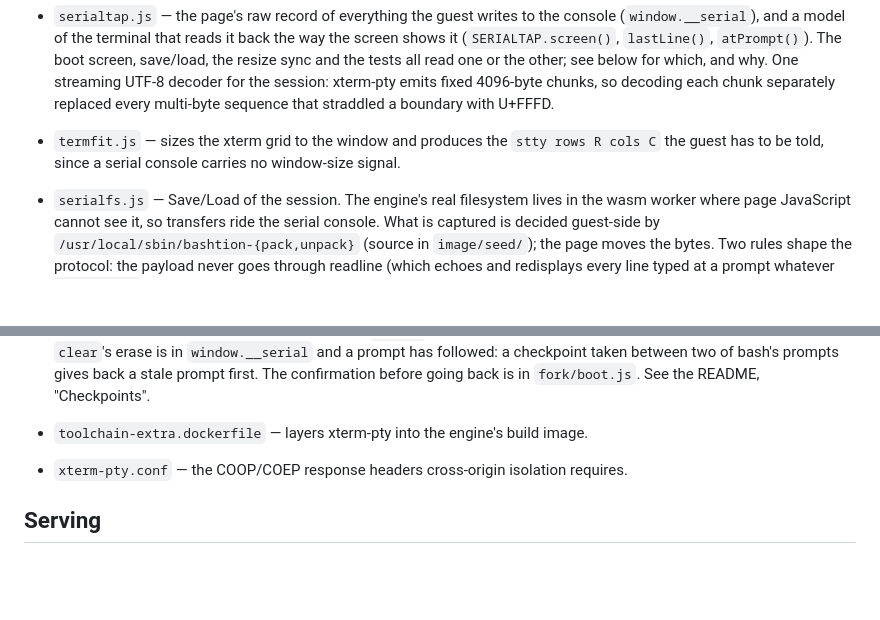
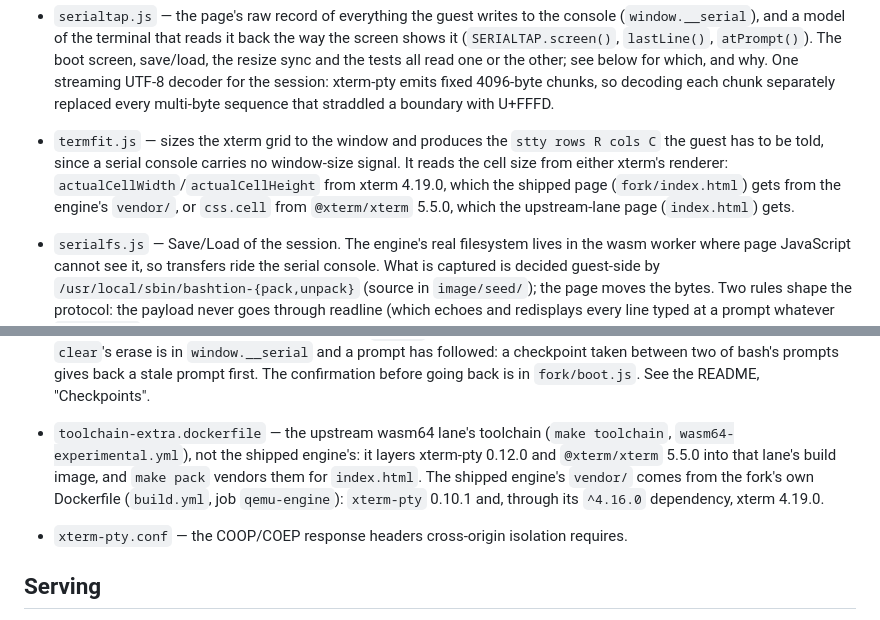
Before and after one commit to bashtion-labs/bashtion-wasm, a Markdown page: web/README.md, 2 parts joined by grey strips. GitHub-like rendering; blank space fills up the shorter version.

Commit message:
Say which xterm each page gets and that toolchain-extra.dockerfile is the upstream lane's
Co-Authored-By: Claude Opus 5.5 <noreply@anthropic.com>

```diff
--- a/web/README.md
+++ b/web/README.md
@@ -26,7 +26,10 @@ JS bundle (`out.js`) plus a `.wasm` and a pthread worker.
   decoding each chunk separately replaced every multi-byte sequence that straddled a
   boundary with U+FFFD.
 - `termfit.js` — sizes the xterm grid to the window and produces the `stty rows R cols C`
-  the guest has to be told, since a serial console carries no window-size signal.
+  the guest has to be told, since a serial console carries no window-size signal. It reads
+  the cell size from either xterm's renderer: `actualCellWidth`/`actualCellHeight` from
+  xterm 4.19.0, which the shipped page (`fork/index.html`) gets from the engine's `vendor/`,
+  or `css.cell` from `@xterm/xterm` 5.5.0, which the upstream-lane page (`index.html`) gets.
 - `serialfs.js` — Save/Load of the session. The engine's real filesystem lives in the wasm
   worker where page JavaScript cannot see it, so transfers ride the serial console. What is
   captured is decided guest-side by `/usr/local/sbin/bashtion-{pack,unpack}` (source in
@@ -68,7 +71,12 @@ JS bundle (`out.js`) plus a `.wasm` and a pthread worker.
   in `window.__serial` and a prompt has followed: a checkpoint taken between two of bash's
   prompts gives back a stale prompt first. The confirmation before going back is in
   `fork/boot.js`. See the README, "Checkpoints".
-- `toolchain-extra.dockerfile` — layers xterm-pty into the engine's build image.
+- `toolchain-extra.dockerfile` — the upstream wasm64 lane's toolchain (`make toolchain`,
+  `wasm64-experimental.yml`), not the shipped engine's: it layers xterm-pty 0.12.0 and
+  `@xterm/xterm` 5.5.0 into that lane's build image, and `make pack` vendors them for
+  `index.html`. The shipped engine's `vendor/` comes from the fork's own Dockerfile
+  (`build.yml`, job `qemu-engine`): `xterm-pty` 0.10.1 and, through its `^4.16.0`
+  dependency, xterm 4.19.0.
 - `xterm-pty.conf` — the COOP/COEP response headers cross-origin isolation requires.
 
 ## Serving
```
